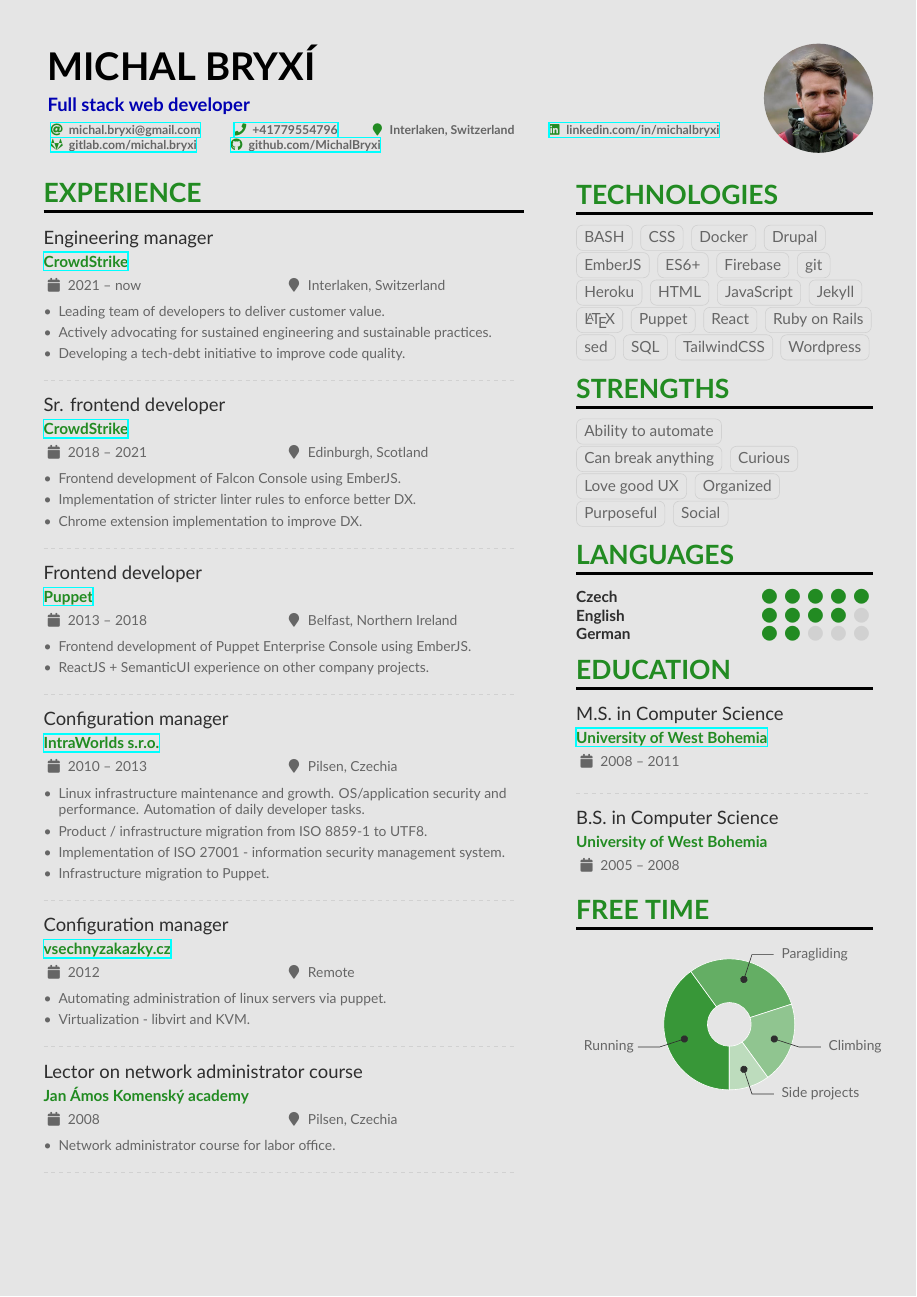
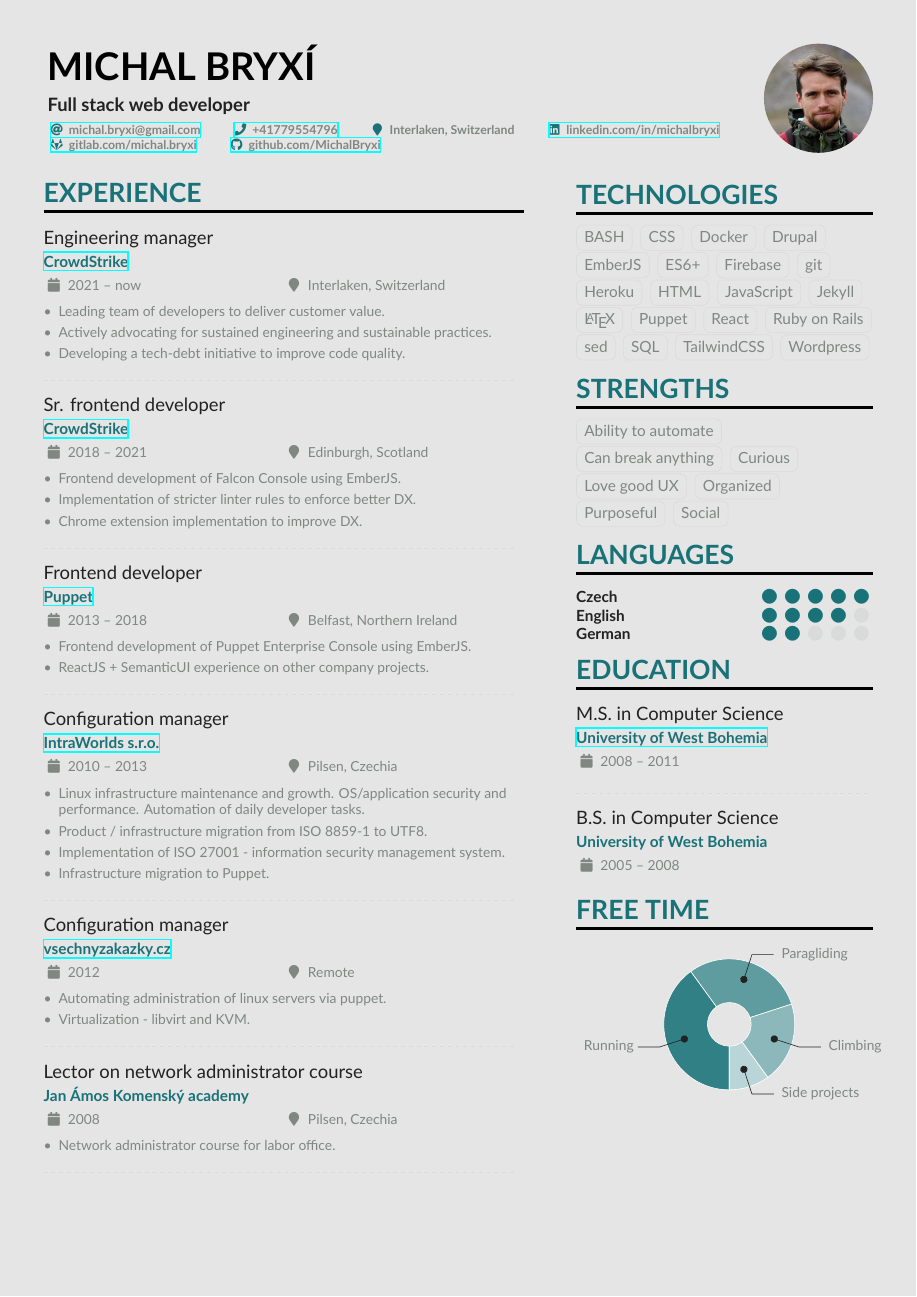
Before and after one commit to MichalBryxi/MichalBryxi.github.io, a LaTeX CV (2023/Michal_Bryxi_CV.tex): page 1 of 2. Compiled offline with XeLaTeX.

Commit message:
fix: coolors

```diff
--- a/2023/Michal_Bryxi_CV.tex
+++ b/2023/Michal_Bryxi_CV.tex
@@ -50,10 +50,11 @@
 % \setmainfont{Lato}
 
 % Change the colours if you want to
-\definecolor{VividPurple}{HTML}{228B22}
-\definecolor{SlateGrey}{HTML}{2E2E2E}
-\definecolor{LightGrey}{HTML}{666666}
+\definecolor{VividPurple}{HTML}{197278}
+\definecolor{SlateGrey}{HTML}{222222}
+\definecolor{LightGrey}{HTML}{808782}
 \colorlet{heading}{VividPurple}
+\colorlet{tagline}{SlateGrey}
 \colorlet{accent}{VividPurple}
 \colorlet{emphasis}{SlateGrey}
 \colorlet{body}{LightGrey}
```
Also changed, not shown: 2023/Michal_Bryxi_CV.pdf.
